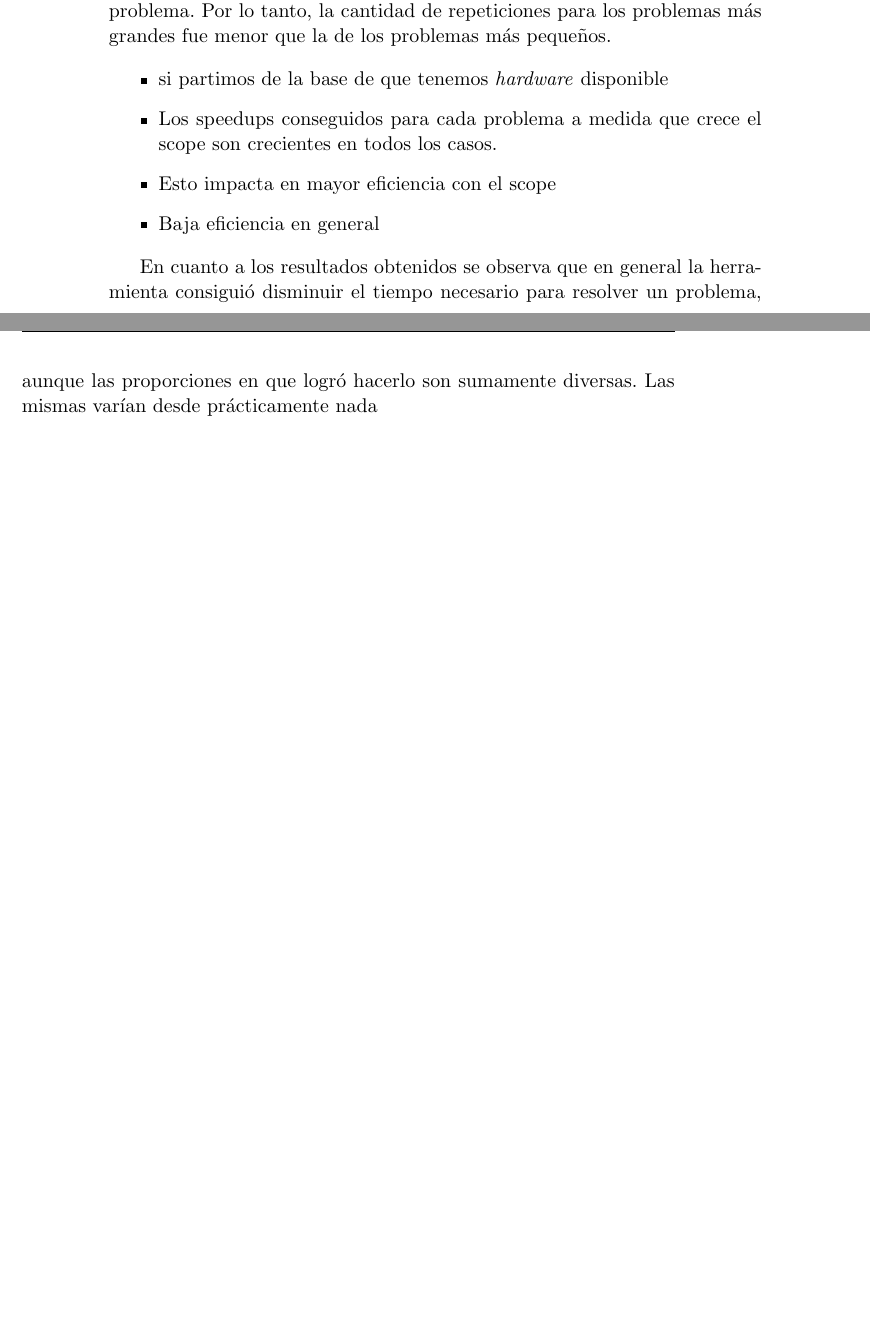
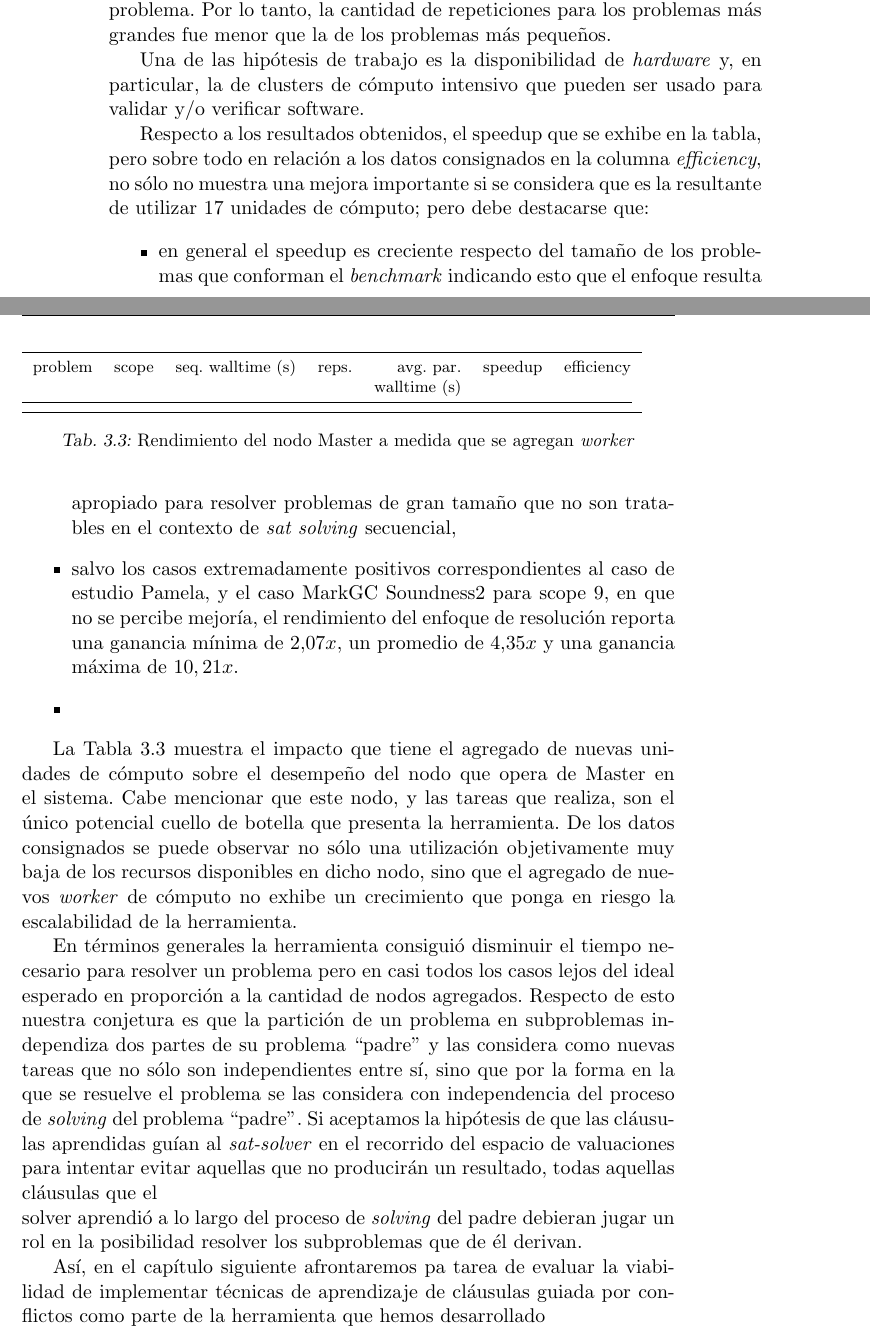
Before and after one commit to ivissani/rfm, a LaTeX thesis (tesis/tesis.tex, which reads tesis/ssolverext.tex): two parts of pages 52 and 53 of 61, joined at a grey line, cut so that both start at the same text, the shorter picture padded with empty space. Compiled offline with pdfLaTeX.

Commit message:
Conclusiones del Cap. 3

```diff
--- a/tesis/ssolverext.tex
+++ b/tesis/ssolverext.tex
@@ -487,14 +487,30 @@ realizar la mayor cantidad de repeticiones posibles para cada problema. Por lo
 tanto, la cantidad de repeticiones para los problemas más grandes fue menor
 que la de los problemas más pequeños.
 
+Una de las hipótesis de trabajo es la disponibilidad de \hard y, en particular, la de clusters de cómputo intensivo que pueden ser usado para validar y/o verificar software.
+
+Respecto a los resultados obtenidos, el speedup que se exhibe en la tabla, pero sobre todo en relación a los datos consignados en la columna \emph{efficiency}, no sólo no muestra una mejora importante si se considera que es la resultante de utilizar 17 unidades de cómputo; pero debe destacarse que:
 \begin{itemize}
-	\item si partimos de la base de que tenemos \hard disponible
-	\item Los speedups conseguidos para cada problema a medida que crece el scope son crecientes en todos los casos.
-	\item Esto impacta en mayor eficiencia con el scope
-	\item Baja eficiencia en general
+\item en general el speedup es creciente respecto del tamaño de los problemas que conforman el \emph{benchmark} indicando esto que el enfoque resulta apropiado para resolver problemas de gran tamaño que no son tratables en el contexto de \ssolving secuencial,
+\item salvo los casos extremadamente positivos correspondientes al caso de estudio Pamela, y el caso MarkGC Soundness2 para scope 9, en que no se percibe mejoría, el rendimiento del enfoque de resolución reporta una ganancia mínima de $2.07x$, un promedio de $4.35x$ y una ganancia máxima de $10,21x$.
+\item
 \end{itemize}
 
-En cuanto a los resultados obtenidos se observa que en general la herramienta
-consiguió disminuir el tiempo necesario para resolver un problema, aunque las
-proporciones en que logró hacerlo son sumamente diversas. Las mismas varían
-desde prácticamente nada
+La Tabla~\ref{tab:incremental} muestra el impacto que tiene el agregado de nuevas unidades de cómputo sobre el desempeño del nodo que opera de Master en el sistema. Cabe mencionar que este nodo, y las tareas que realiza, son el único potencial cuello de botella que presenta la herramienta. De los datos consignados se puede observar no sólo una utilización objetivamente muy baja de los recursos disponibles en dicho nodo, sino que el agregado de nuevos \w de cómputo no exhibe un crecimiento que ponga en riesgo la escalabilidad de la herramienta.
+
+\begin{table}
+	\footnotesize
+	\begin{tabular}{lrrrrrr}
+		\toprule
+		problem	&	scope	&	seq. walltime (s)	&	reps. & avg. par.	&	speedup	&	efficiency \\
+			&		&	&	 & walltime (s)	&		&	 \\
+		\cmidrule(r){1-7}
+		\bottomrule
+	\end{tabular}
+	\caption{Rendimiento del nodo Master a medida que se agregan \w}
+	\label{tab:incremental}
+\end{table}
+
+En términos generales la herramienta consiguió disminuir el tiempo necesario para resolver un problema pero en casi todos los casos lejos del ideal esperado en proporción a la cantidad de nodos agregados. Respecto de esto nuestra conjetura es que la partición de un problema en subproblemas independiza dos partes de su problema ``padre'' y las considera como nuevas tareas que no sólo son independientes entre sí, sino que por la forma en la que se resuelve el problema se las considera con independencia del proceso de \solving del problema ``padre''. Si aceptamos la hipótesis de que las cláusulas aprendidas guían al \ssolver en el recorrido del espacio de valuaciones para intentar evitar aquellas que no producirán un resultado, todas aquellas cláusulas que el \\solver aprendió a lo largo del proceso de \solving del padre debieran jugar un rol en la posibilidad resolver los subproblemas que de él derivan.
+
+Así, en el capítulo siguiente afrontaremos pa tarea de evaluar la viabilidad de implementar técnicas de aprendizaje de cláusulas guiada por conflictos como parte de la herramienta que hemos desarrollado
```
